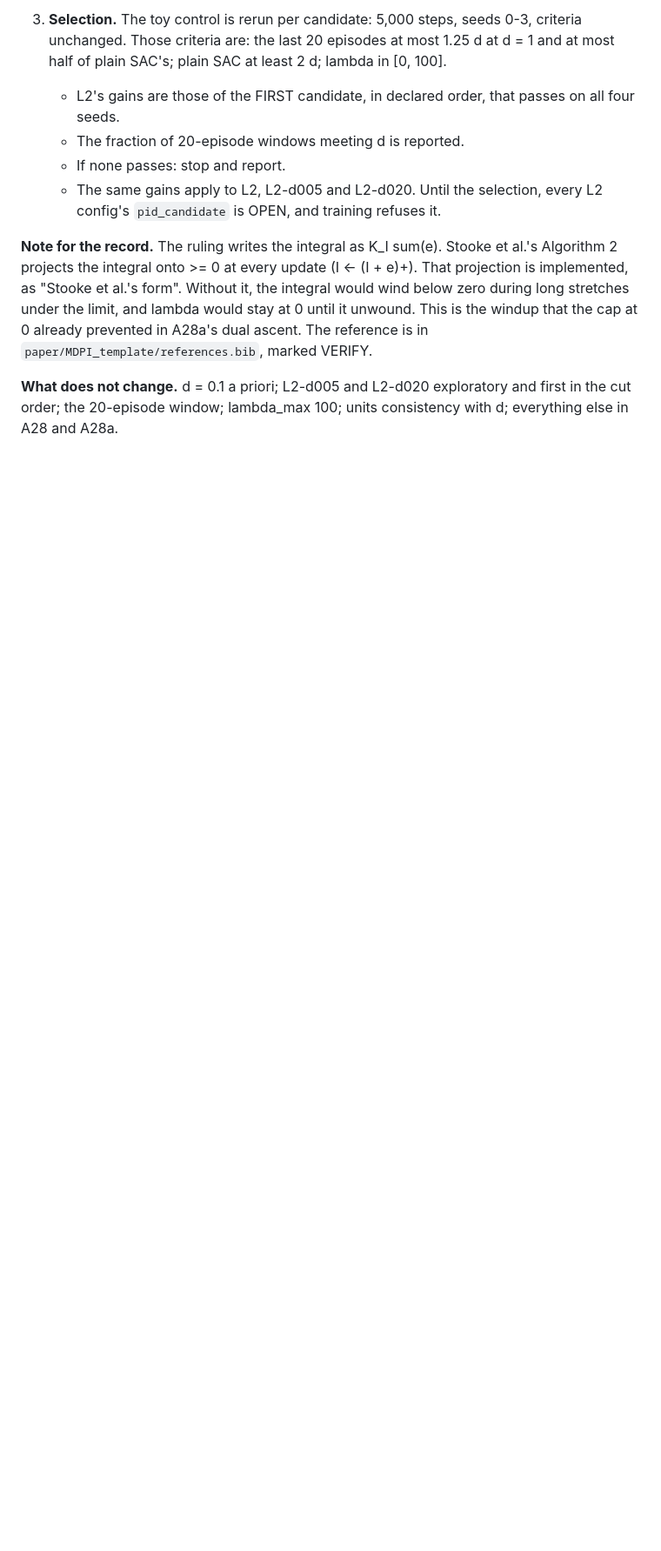
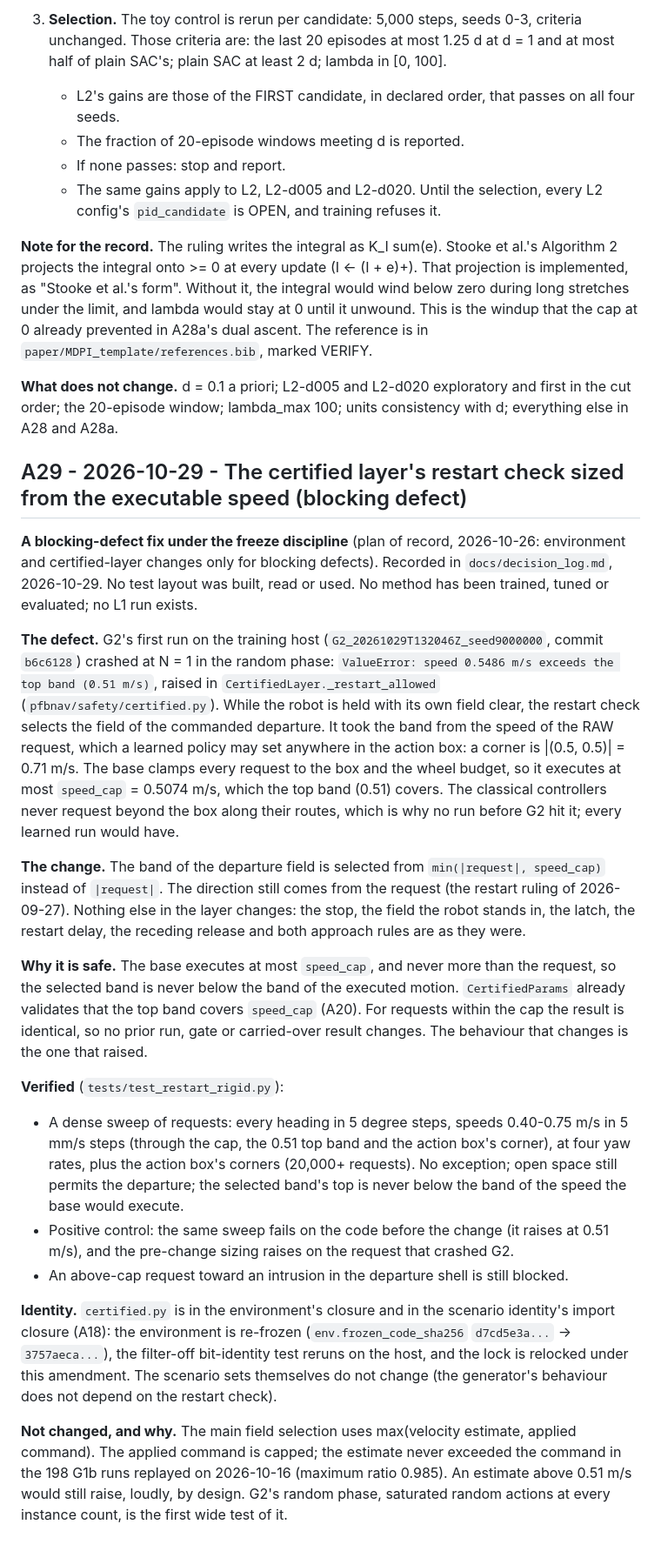
Before and after one commit to mad-7/Protective-Field-Barrier-Functions, a Markdown page: preregistration/AMENDMENTS.md, the part around the change. Shown at 87% size. Rendered like a GitHub page; blank space fills up the shorter version.

Commit message:
A29: restart check sized from the executable speed (blocking defect)

```diff
--- a/preregistration/AMENDMENTS.md
+++ b/preregistration/AMENDMENTS.md
@@ -1450,3 +1450,52 @@ VERIFY.
 **What does not change.** d = 0.1 a priori; L2-d005 and L2-d020 exploratory and first in the cut
 order; the 20-episode window; lambda_max 100; units consistency with d; everything else in A28 and
 A28a.
+
+## A29 - 2026-10-29 - The certified layer's restart check sized from the executable speed (blocking defect)
+
+**A blocking-defect fix under the freeze discipline** (plan of record, 2026-10-26: environment and
+certified-layer changes only for blocking defects). Recorded in `docs/decision_log.md`, 2026-10-29.
+No test layout was built, read or used. No method has been trained, tuned or evaluated; no L1 run
+exists.
+
+**The defect.** G2's first run on the training host (`G2_20261029T132046Z_seed9000000`, commit
+`b6c6128`) crashed at N = 1 in the random phase:
+`ValueError: speed 0.5486 m/s exceeds the top band (0.51 m/s)`, raised in
+`CertifiedLayer._restart_allowed` (`pfbnav/safety/certified.py`). While the robot is held with its
+own field clear, the restart check selects the field of the commanded departure. It took the band
+from the speed of the RAW request, which a learned policy may set anywhere in the action box: a
+corner is |(0.5, 0.5)| = 0.71 m/s. The base clamps every request to the box and the wheel budget,
+so it executes at most `speed_cap` = 0.5074 m/s, which the top band (0.51) covers. The classical
+controllers never request beyond the box along their routes, which is why no run before G2 hit it;
+every learned run would have.
+
+**The change.** The band of the departure field is selected from `min(|request|, speed_cap)`
+instead of `|request|`. The direction still comes from the request (the restart ruling of
+2026-09-27). Nothing else in the layer changes: the stop, the field the robot stands in, the latch,
+the restart delay, the receding release and both approach rules are as they were.
+
+**Why it is safe.** The base executes at most `speed_cap`, and never more than the request, so the
+selected band is never below the band of the executed motion. `CertifiedParams` already validates
+that the top band covers `speed_cap` (A20). For requests within the cap the result is identical, so
+no prior run, gate or carried-over result changes. The behaviour that changes is the one that
+raised.
+
+**Verified** (`tests/test_restart_rigid.py`):
+- A dense sweep of requests: every heading in 5 degree steps, speeds 0.40-0.75 m/s in 5 mm/s steps
+  (through the cap, the 0.51 top band and the action box's corner), at four yaw rates, plus the
+  action box's corners (20,000+ requests). No exception; open space still permits the departure;
+  the selected band's top is never below the band of the speed the base would execute.
+- Positive control: the same sweep fails on the code before the change (it raises at 0.51 m/s), and
+  the pre-change sizing raises on the request that crashed G2.
+- An above-cap request toward an intrusion in the departure shell is still blocked.
+
+**Identity.** `certified.py` is in the environment's closure and in the scenario identity's import
+closure (A18): the environment is re-frozen (`env.frozen_code_sha256` `d7cd5e3a...` ->
+`3757aeca...`), the filter-off bit-identity test reruns on the host, and the lock is relocked under
+this amendment. The scenario sets themselves do not change (the generator's behaviour does not
+depend on the restart check).
+
+**Not changed, and why.** The main field selection uses max(velocity estimate, applied command). The
+applied command is capped; the estimate never exceeded the command in the 198 G1b runs replayed on
+2026-10-16 (maximum ratio 0.985). An estimate above 0.51 m/s would still raise, loudly, by design.
+G2's random phase, saturated random actions at every instance count, is the first wide test of it.
```
